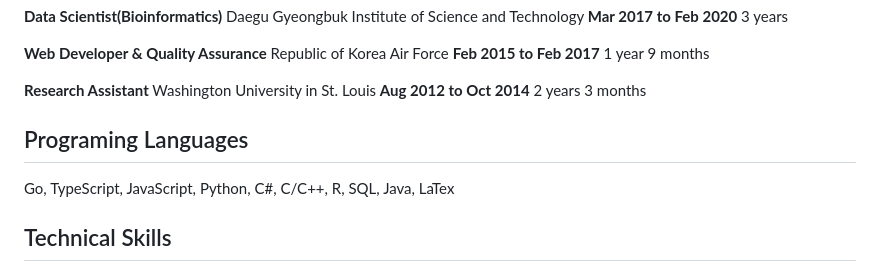
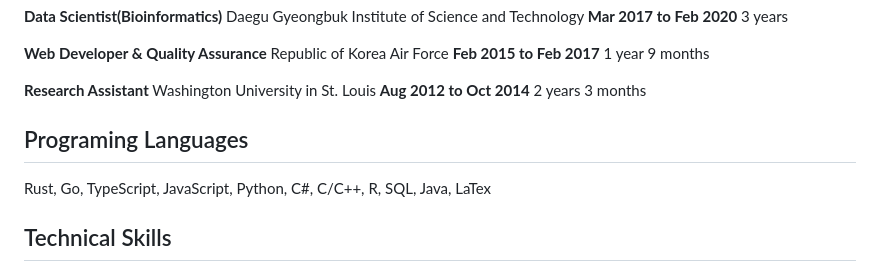
Before and after one commit to edwardlee4948/edwardlee4948.github.io, a Markdown page: src/pages/resume.md, the part around the change. Rendered like a GitHub page.

Commit message:
added rust in resume

```diff
--- a/src/pages/resume.md
+++ b/src/pages/resume.md
@@ -19,6 +19,7 @@ Work Experience
 
 Programing Languages
 ---
+Rust,
 Go,
 TypeScript,
 JavaScript,
```
